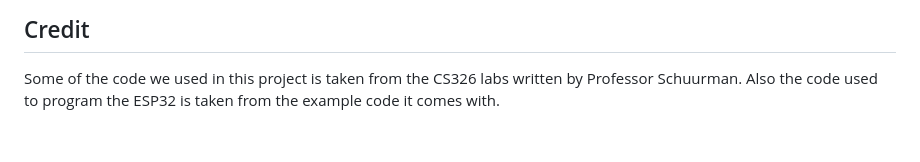
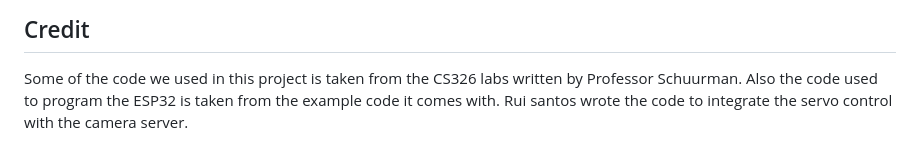
Before and after one commit to cahardy753/SecurePi, a Markdown page: README.md, the part around the change. Rendered like a GitHub page.

```diff
--- a/README.md
+++ b/README.md
@@ -21,3 +21,4 @@ We still want to setup facial recognition in the future despite the problems we
 
 ## Credit
 Some of the code we used in this project is taken from the CS326 labs written by Professor Schuurman. Also the code used to program the ESP32 is taken from the example code it comes with.
+Rui santos wrote the code to integrate the servo control with the camera server.
```
